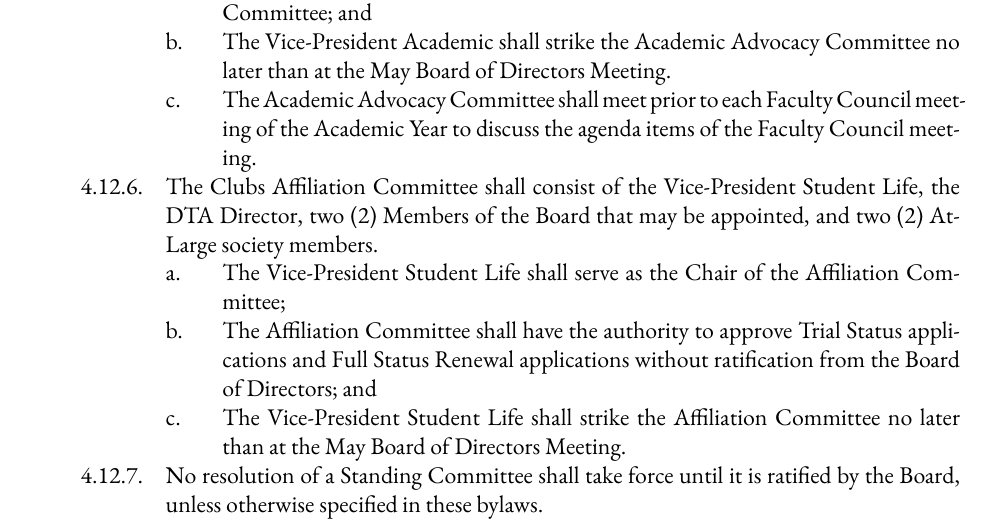
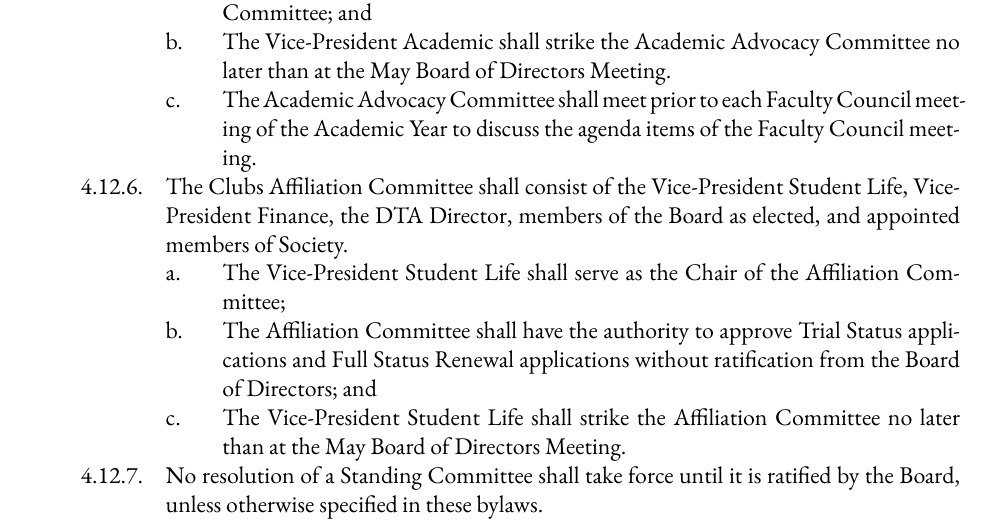
Before and after one commit to skule/bylaws, a LaTeX document (Bylaw 1.tex): part of page 18 of 23, cut so that both start at the same text. Compiled offline with XeLaTeX; a missing font is replaced by an installed copy or a similar font.

Commit message:
July BOD Changes 2
Bylaw 1 changes to the Clubs Affiliation Committee

```diff
--- a/Bylaw 1.tex
+++ b/Bylaw 1.tex
@@ -436,7 +436,7 @@ services that the Engineering Society provides to its students.
 		&&&& The Vice-President Academic shall serve as the Chair of the Academic Advocacy Committee; and
 		&&&& The Vice-President Academic shall strike the Academic Advocacy Committee no later than at the May Board of Directors Meeting.
 		&&&& The Academic Advocacy Committee shall meet prior to each Faculty Council meeting of the Academic Year to discuss the agenda items of the Faculty Council meeting.
-	&&& The Clubs Affiliation Committee shall consist of the Vice-President Student Life, the DTA Director, two (2) Members of the Board that may be appointed, and two (2) At-Large society members.
+	&&& The Clubs Affiliation Committee shall consist of the Vice-President Student Life, Vice-President Finance, the DTA Director, members of the Board as elected, and appointed members of Society.
 		&&&& The Vice-President Student Life shall serve as the Chair of the Affiliation Committee;
 		&&&& The Affiliation Committee shall have the authority to approve Trial Status applications and Full Status Renewal applications without ratification from the Board of Directors; and
 		&&&& The Vice-President Student Life shall strike the Affiliation Committee no later than at the May Board of Directors Meeting.
```
Also changed, not shown: Bylaw 1.pdf, 5 other files.
